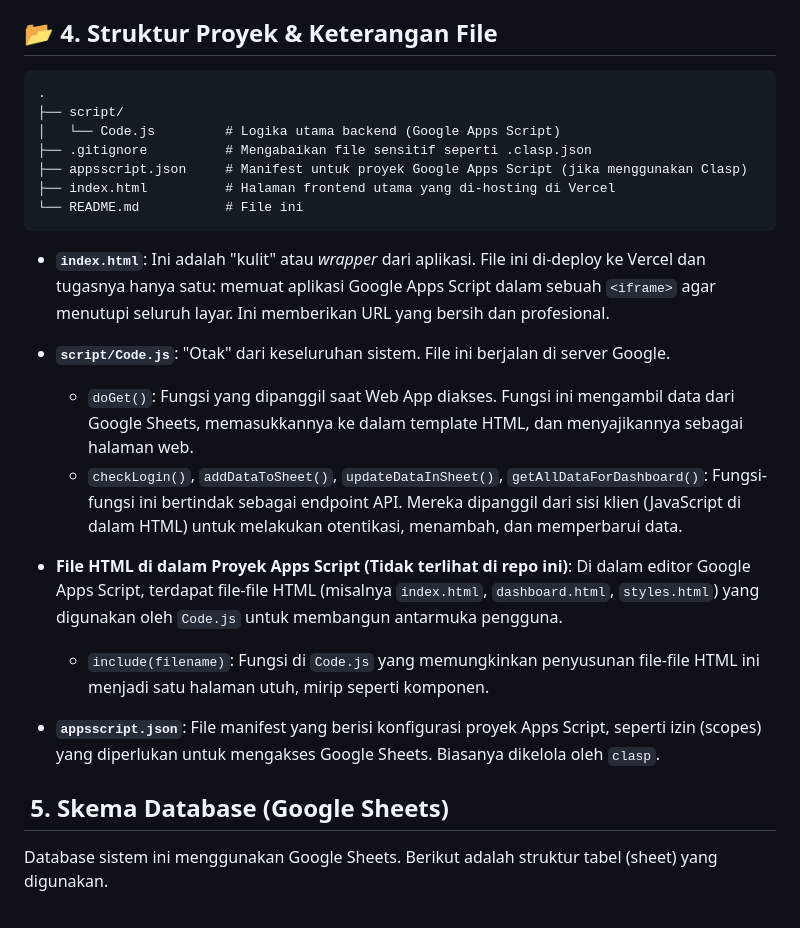
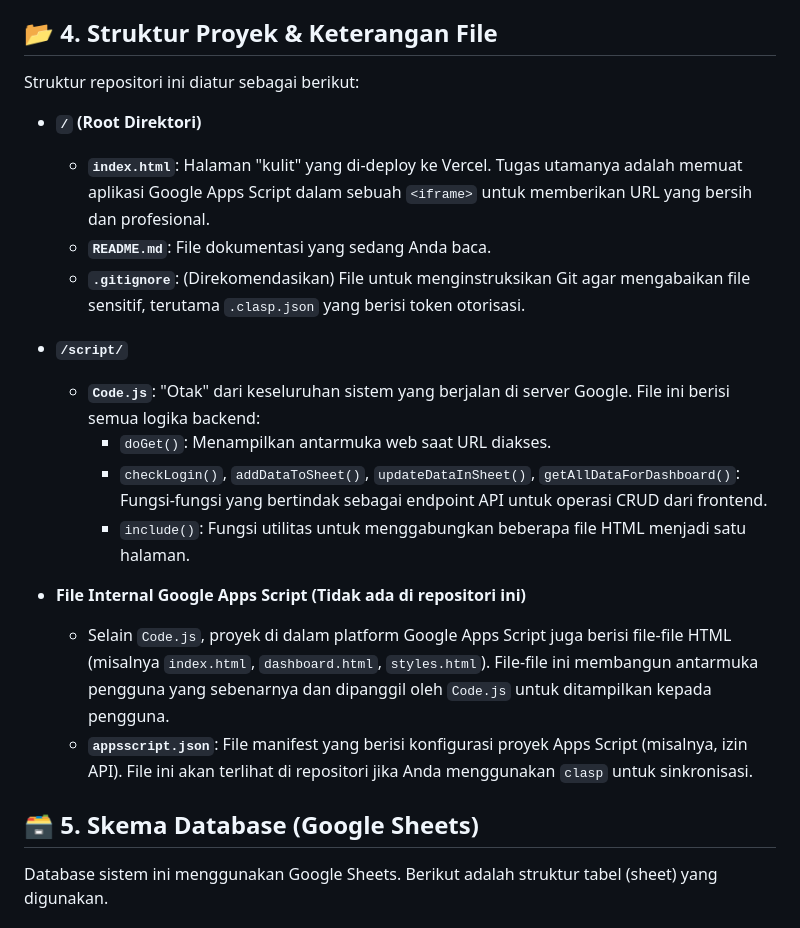
Before and after one commit to BotHunting/kirana-tanjung, a Markdown page: README.md, the part around the change. Rendered like a GitHub page.

````diff
--- a/README.md
+++ b/README.md
@@ -63,28 +63,24 @@ Proyek ini menggunakan arsitektur **Decoupled (Jamstack)** untuk memisahkan anta
 
 ## 📂 4. Struktur Proyek & Keterangan File
 
-```
-.
-├── script/
-│   └── Code.js         # Logika utama backend (Google Apps Script)
-├── .gitignore          # Mengabaikan file sensitif seperti .clasp.json
-├── appsscript.json     # Manifest untuk proyek Google Apps Script (jika menggunakan Clasp)
-├── index.html          # Halaman frontend utama yang di-hosting di Vercel
-└── README.md           # File ini
-```
+Struktur repositori ini diatur sebagai berikut:
 
-- **`index.html`**: Ini adalah "kulit" atau *wrapper* dari aplikasi. File ini di-deploy ke Vercel dan tugasnya hanya satu: memuat aplikasi Google Apps Script dalam sebuah `<iframe>` agar menutupi seluruh layar. Ini memberikan URL yang bersih dan profesional.
+- **`/` (Root Direktori)**
+  - **`index.html`**: Halaman "kulit" yang di-deploy ke Vercel. Tugas utamanya adalah memuat aplikasi Google Apps Script dalam sebuah `<iframe>` untuk memberikan URL yang bersih dan profesional.
+  - **`README.md`**: File dokumentasi yang sedang Anda baca.
+  - **`.gitignore`**: (Direkomendasikan) File untuk menginstruksikan Git agar mengabaikan file sensitif, terutama `.clasp.json` yang berisi token otorisasi.
 
-- **`script/Code.js`**: "Otak" dari keseluruhan sistem. File ini berjalan di server Google.
-  - `doGet()`: Fungsi yang dipanggil saat Web App diakses. Fungsi ini mengambil data dari Google Sheets, memasukkannya ke dalam template HTML, dan menyajikannya sebagai halaman web.
-  - `checkLogin()`, `addDataToSheet()`, `updateDataInSheet()`, `getAllDataForDashboard()`: Fungsi-fungsi ini bertindak sebagai endpoint API. Mereka dipanggil dari sisi klien (JavaScript di dalam HTML) untuk melakukan otentikasi, menambah, dan memperbarui data.
+- **`/script/`**
+  - **`Code.js`**: "Otak" dari keseluruhan sistem yang berjalan di server Google. File ini berisi semua logika backend:
+    - `doGet()`: Menampilkan antarmuka web saat URL diakses.
+    - `checkLogin()`, `addDataToSheet()`, `updateDataInSheet()`, `getAllDataForDashboard()`: Fungsi-fungsi yang bertindak sebagai endpoint API untuk operasi CRUD dari frontend.
+    - `include()`: Fungsi utilitas untuk menggabungkan beberapa file HTML menjadi satu halaman.
 
-- **File HTML di dalam Proyek Apps Script (Tidak terlihat di repo ini)**: Di dalam editor Google Apps Script, terdapat file-file HTML (misalnya `index.html`, `dashboard.html`, `styles.html`) yang digunakan oleh `Code.js` untuk membangun antarmuka pengguna.
-  - `include(filename)`: Fungsi di `Code.js` yang memungkinkan penyusunan file-file HTML ini menjadi satu halaman utuh, mirip seperti komponen.
+- **File Internal Google Apps Script (Tidak ada di repositori ini)**
+  - Selain `Code.js`, proyek di dalam platform Google Apps Script juga berisi file-file HTML (misalnya `index.html`, `dashboard.html`, `styles.html`). File-file ini membangun antarmuka pengguna yang sebenarnya dan dipanggil oleh `Code.js` untuk ditampilkan kepada pengguna.
+  - **`appsscript.json`**: File manifest yang berisi konfigurasi proyek Apps Script (misalnya, izin API). File ini akan terlihat di repositori jika Anda menggunakan `clasp` untuk sinkronisasi.
 
-- **`appsscript.json`**: File manifest yang berisi konfigurasi proyek Apps Script, seperti izin (scopes) yang diperlukan untuk mengakses Google Sheets. Biasanya dikelola oleh `clasp`.
-
-## ️ 5. Skema Database (Google Sheets)
+## 🗃️ 5. Skema Database (Google Sheets)
 
 Database sistem ini menggunakan Google Sheets. Berikut adalah struktur tabel (sheet) yang digunakan.
 
````
